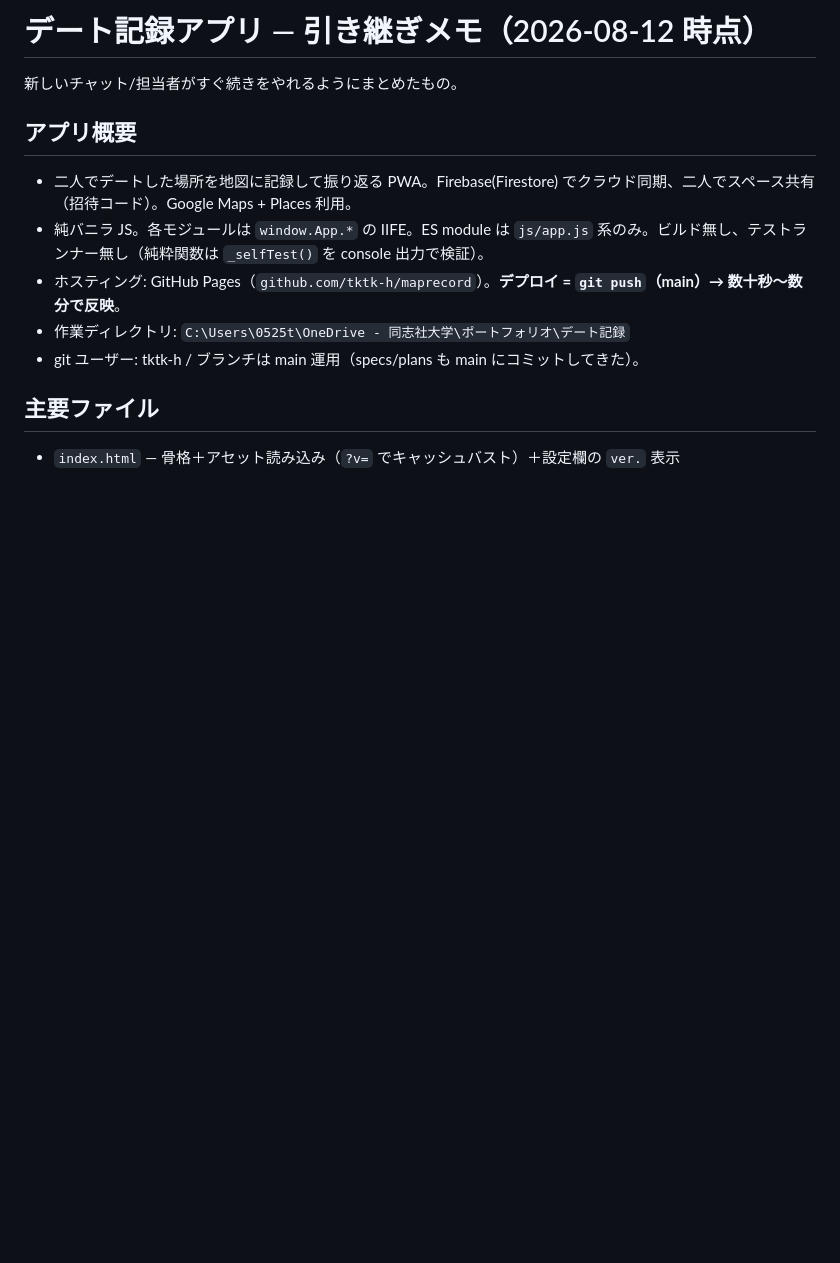
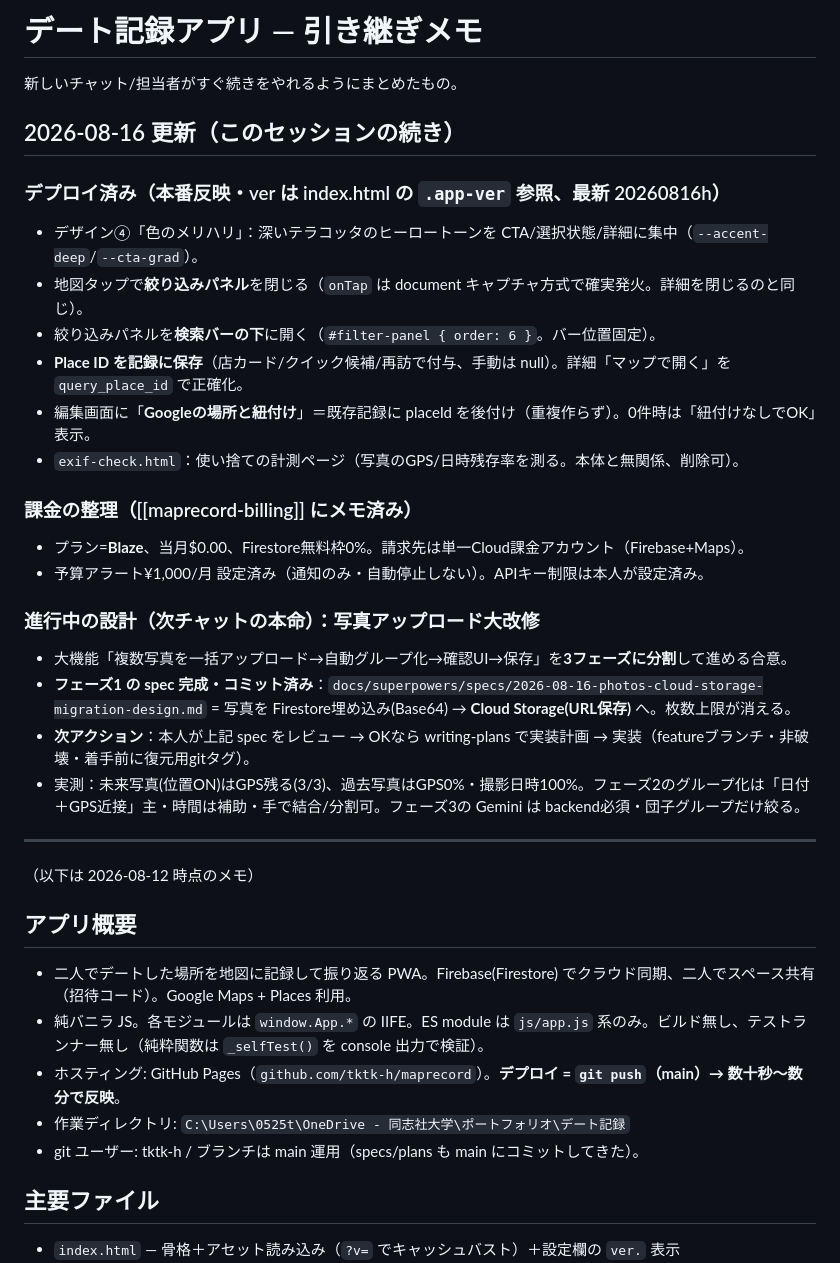
Before and after one commit to tktk-h/maprecord, a Markdown page: docs/HANDOFF.md, the part around the change. GitHub-like rendering; blank space fills up the shorter version.

Commit message:
docs: phase-1 spec (photos → Cloud Storage) + handoff update
Adds the brainstormed design for migrating photos from Firestore-embedded
base64 to Cloud Storage (URL-only), the first of three phases toward the
bulk-photo-upload feature. Non-destructive, rollback-safe, token-URL,
thumbnails. Also refreshes docs/HANDOFF.md with this session's shipped work
and the pending next step (user reviews spec → writing-plans).

Co-Authored-By: Claude Opus 4.8 <noreply@anthropic.com>

```diff
--- a/docs/HANDOFF.md
+++ b/docs/HANDOFF.md
@@ -1,6 +1,30 @@
-# デート記録アプリ — 引き継ぎメモ（2026-08-12 時点）
+# デート記録アプリ — 引き継ぎメモ
 
 新しいチャット/担当者がすぐ続きをやれるようにまとめたもの。
+
+## 2026-08-16 更新（このセッションの続き）
+
+### デプロイ済み（本番反映・ver は index.html の `.app-ver` 参照、最新 20260816h）
+- デザイン④「色のメリハリ」：深いテラコッタのヒーロートーンを CTA/選択状態/詳細に集中（`--accent-deep`/`--cta-grad`）。
+- 地図タップで**絞り込みパネル**を閉じる（`onTap` は document キャプチャ方式で確実発火。詳細を閉じるのと同じ）。
+- 絞り込みパネルを**検索バーの下**に開く（`#filter-panel { order: 6 }`。バー位置固定）。
+- **Place ID を記録に保存**（店カード/クイック候補/再訪で付与、手動は null）。詳細「マップで開く」を `query_place_id` で正確化。
+- 編集画面に「**Googleの場所と紐付け**」＝既存記録に placeId を後付け（重複作らず）。0件時は「紐付けなしでOK」表示。
+- `exif-check.html`：使い捨ての計測ページ（写真のGPS/日時残存率を測る。本体と無関係、削除可）。
+
+### 課金の整理（[[maprecord-billing]] にメモ済み）
+- プラン=**Blaze**、当月$0.00、Firestore無料枠0%。請求先は単一Cloud課金アカウント（Firebase+Maps）。
+- 予算アラート¥1,000/月 設定済み（通知のみ・自動停止しない）。APIキー制限は本人が設定済み。
+
+### 進行中の設計（次チャットの本命）：写真アップロード大改修
+- 大機能「複数写真を一括アップロード→自動グループ化→確認UI→保存」を**3フェーズに分割**して進める合意。
+- **フェーズ1 の spec 完成・コミット済み**：`docs/superpowers/specs/2026-08-16-photos-cloud-storage-migration-design.md`
+  = 写真を Firestore埋め込み(Base64) → **Cloud Storage(URL保存)** へ。枚数上限が消える。
+- **次アクション**：本人が上記 spec をレビュー → OKなら writing-plans で実装計画 → 実装（featureブランチ・非破壊・着手前に復元用gitタグ）。
+- 実測：未来写真(位置ON)はGPS残る(3/3)、過去写真はGPS0%・撮影日時100%。フェーズ2のグループ化は「日付＋GPS近接」主・時間は補助・手で結合/分割可。フェーズ3の Gemini は backend必須・団子グループだけ絞る。
+
+---
+（以下は 2026-08-12 時点のメモ）
 
 ## アプリ概要
 - 二人でデートした場所を地図に記録して振り返る PWA。Firebase(Firestore) でクラウド同期、二人でスペース共有（招待コード）。Google Maps + Places 利用。
```
Also changed, not shown: 1 other file.
